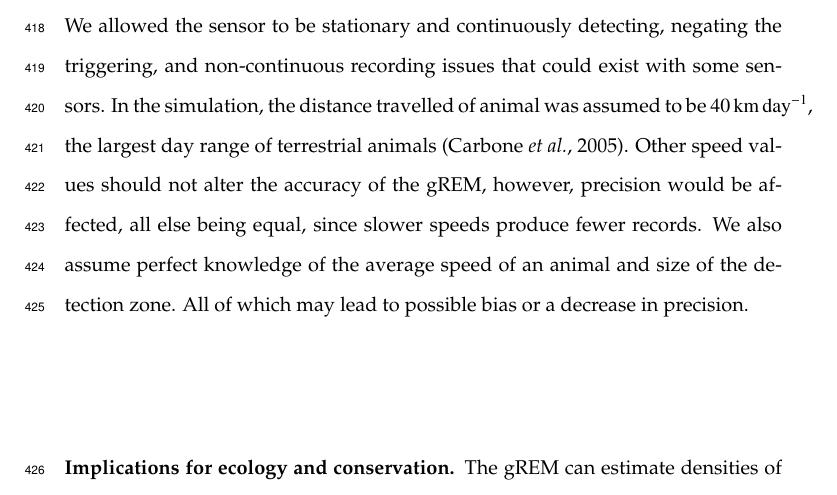
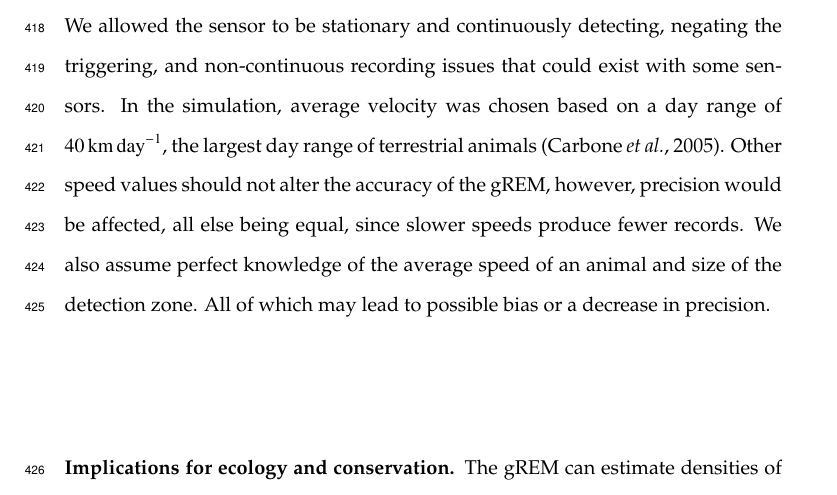
Before and after one commit to timcdlucas/lucasMoorcroftManuscript, a LaTeX paper (gREM_ms_revisions.tex): part of page 15 of 29, cut so that both start at the same text. Compiled offline with pdfLaTeX.

Commit message:
rev2 specific comment 5: Reworded as suggested.

```diff
--- a/gREM_ms_revisions.tex
+++ b/gREM_ms_revisions.tex
@@ -293,7 +293,8 @@ The gREM was both accurate and precise for all the movement models we tested (st
 \subsection*{Limitations}
 Although we have used simulations to validate the gREM submodels, much more robust testing is needed. Although difficult, proper field test validation would be required before the models could be fully trusted. The REM \citep{rowcliffe2008estimating} has already been field tested, and both \citet{rowcliffe2008estimating} and \citet{zero2013monitoring} both found that the REM was an effective manner of estimating animal densities \citep{rowcliffe2008estimating, zero2013monitoring}. In some taxa gold standard methods of estimating animal density exist, such as capture mark recapture \citep{sollmann2013using}. Where these gold standard exist or true numbers are known, a simultaneous gREM study could be completed to test the accuracy under field conditions, similar to the tests in \citet{rowcliffe2008estimating}. An easier way to continue to evaluate the models is to run more extensive simulations which break the assumptions of the analytical models. The main element that cannot be analytically treated is the complex movement of real animals. Therefore testing these methods against true animal traces, or more complex movement models would be required.
 
-Within the simulation we have assumed an equal density across the entire world, however in a field environment the situation would be much more complex, with additional variation coming from local changes in density between sensor sites. We allowed the sensor to be stationary and continuously detecting, negating the triggering, and non-continuous recording issues that could exist with some sensors. In the simulation, the distance travelled of animal was assumed to be $\SI{40}{\kilo\meter \per \day}$, the largest day range of terrestrial animals \citep{carbone2005far}. Other speed values should not alter the accuracy of the gREM, however, precision would be affected, all else being equal, since slower speeds produce fewer records. We also assume perfect knowledge of the average speed of an animal and size of the detection zone. All of which may lead to possible bias or a decrease in precision.
+Within the simulation we have assumed an equal density across the entire world, however in a field environment the situation would be much more complex, with additional variation coming from local changes in density between sensor sites. We allowed the sensor to be stationary and continuously detecting, negating the triggering, and non-continuous recording issues that could exist with some sensors. In the simulation, average velocity was chosen based on a
+day range of $\SI{40}{\kilo\meter \per \day}$, the largest day range of terrestrial animals \citep{carbone2005far}. Other speed values should not alter the accuracy of the gREM, however, precision would be affected, all else being equal, since slower speeds produce fewer records. We also assume perfect knowledge of the average speed of an animal and size of the detection zone. All of which may lead to possible bias or a decrease in precision.
 
 \subsection*{Implications for ecology and conservation}
 The gREM can estimate densities of a number of taxa where no, or few, accurate methods currently exist to measure absolute animal density and trends in absolute abundances \citep{thomas2012passive}. Many of these species are critically endangered and monitoring their populations is of conservation interest. For example, current methods of density estimation for the threatened Francisana dolphin (\emph{Pontoporia blainvillei}) may result in underestimation of their numbers \citep{crespo2010abundance}. Our method may also be important for understanding zoonotic diseases, for example estimating population sizes of echolocating bats, which are important reservoir of infectious disease that affect humans, livestock and wildlife \citep{calisher2006bats}. In addition, the gREM will make it possible to measure the density of animals which may be useful in quantifying ecosystem services, such as studying the levels of songbirds which are known to have a positive influence on pest control in coffee production \citep{jirinec2011roosting}. The gREM is suitable for any species that would be consistently recorded within range of a detector, such as echolocating bats \citep{kunz2009methods}, songbirds \citep{buckland2006point}, whales \citep{marques2009estimating} or forest primates \citep{hassel2008reliable}. With increasing technological capabilities, this list of species is likely to increase dramatically. Finally, the passive sensor methods that the gREM use are noninvasive and do not require individual marking \citep{jewell2013effect} or naturally identifying marks (as required for mark-recapture models). This makes them suitable for large, continuous monitoring projects with limited human resources \citep{kelly2012noninvasive}. It also makes them suitable for species that are under pressure, species that cannot naturally be individually recognised or species that are difficult or dangerous to catch \citep{thomas2012passive}.
```
Also changed, not shown: 1 other file.
